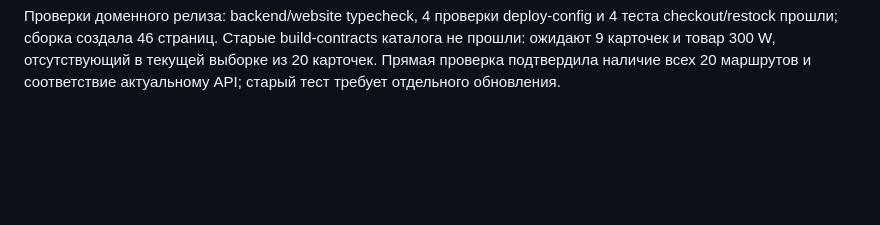
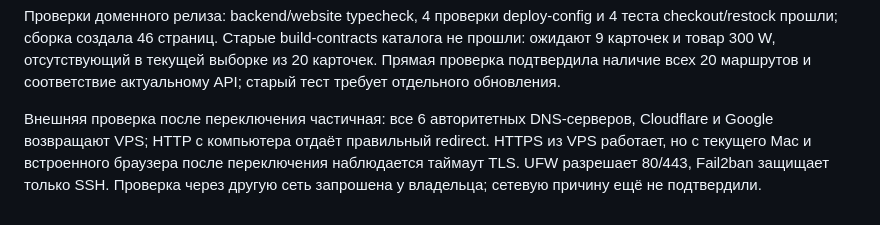
Before and after one commit to dudberoll/nikass-site, a Markdown page: deploy/README.md, the part around the change. Rendered like a GitHub page; blank space fills up the shorter version.

Commit message:
docs(deploy): note pending external HTTPS check

```diff
--- a/deploy/README.md
+++ b/deploy/README.md
@@ -250,3 +250,9 @@ DEPLOY_HOST=VPS_IP ./deploy/deploy.sh rollback ИМЯ_ВЕРСИИ_ИЗ_LIST
 каталога не прошли: ожидают 9 карточек и товар 300 W, отсутствующий в текущей
 выборке из 20 карточек. Прямая проверка подтвердила наличие всех 20 маршрутов
 и соответствие актуальному API; старый тест требует отдельного обновления.
+
+Внешняя проверка после переключения частичная: все 6 авторитетных DNS-серверов,
+Cloudflare и Google возвращают VPS; HTTP с компьютера отдаёт правильный redirect.
+HTTPS из VPS работает, но с текущего Mac и встроенного браузера после переключения
+наблюдается таймаут TLS. UFW разрешает 80/443, Fail2ban защищает только SSH.
+Проверка через другую сеть запрошена у владельца; сетевую причину ещё не подтвердили.
```
